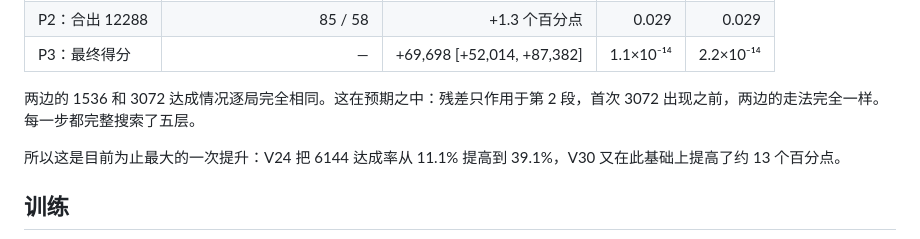
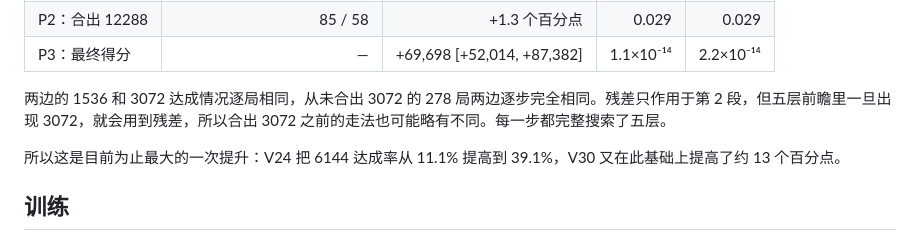
Before and after one commit to Theonefkguy/threes-meadow-ai, a Markdown page: RL-V30-PARALLEL.md, the part around the change. GitHub-like rendering.

Commit message:
Qualify the V30 pre-3072 identity statement
Co-Authored-By: Claude Opus 5.5 <noreply@anthropic.com>

```diff
--- a/RL-V30-PARALLEL.md
+++ b/RL-V30-PARALLEL.md
@@ -20,7 +20,7 @@
 | P2：合出 12288 | 85 / 58 | +1.3 个百分点 | 0.029 | 0.029 |
 | P3：最终得分 | — | +69,698 [+52,014, +87,382] | 1.1×10⁻¹⁴ | 2.2×10⁻¹⁴ |
 
-两边的 1536 和 3072 达成情况逐局完全相同。这在预期之中：残差只作用于第 2 段，首次 3072 出现之前，两边的走法完全一样。每一步都完整搜索了五层。
+两边的 1536 和 3072 达成情况逐局相同，从未合出 3072 的 278 局两边逐步完全相同。残差只作用于第 2 段，但五层前瞻里一旦出现 3072，就会用到残差，所以合出 3072 之前的走法也可能略有不同。每一步都完整搜索了五层。
 
 所以这是目前为止最大的一次提升：V24 把 6144 达成率从 11.1% 提高到 39.1%，V30 又在此基础上提高了约 13 个百分点。
 
```
